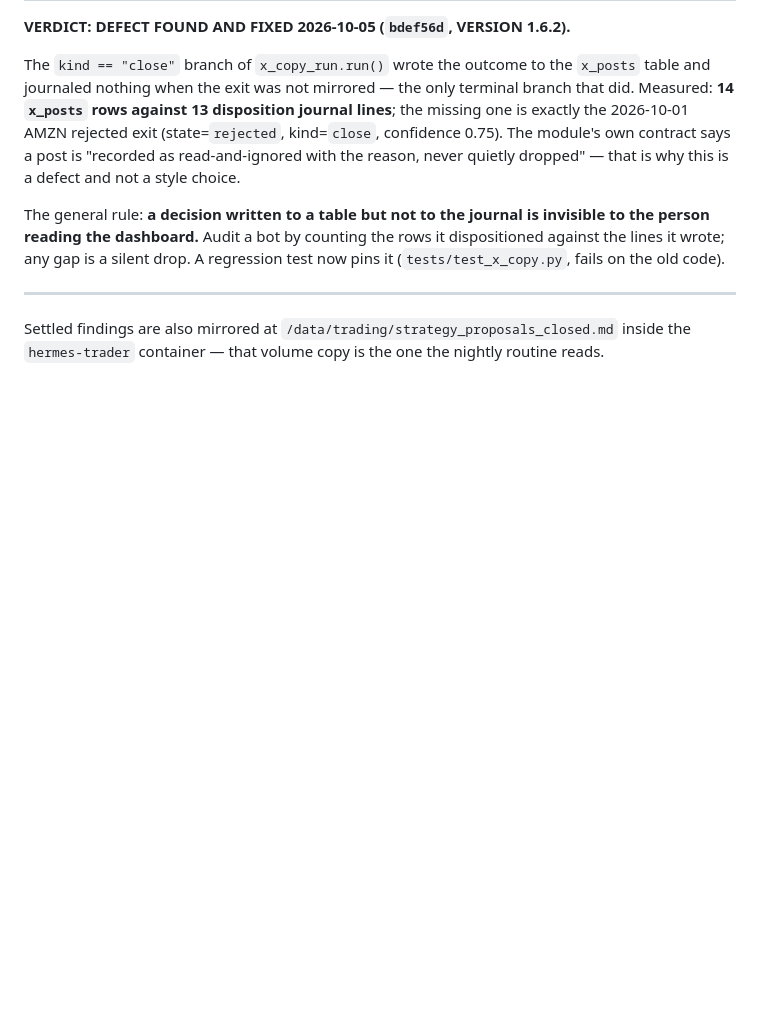
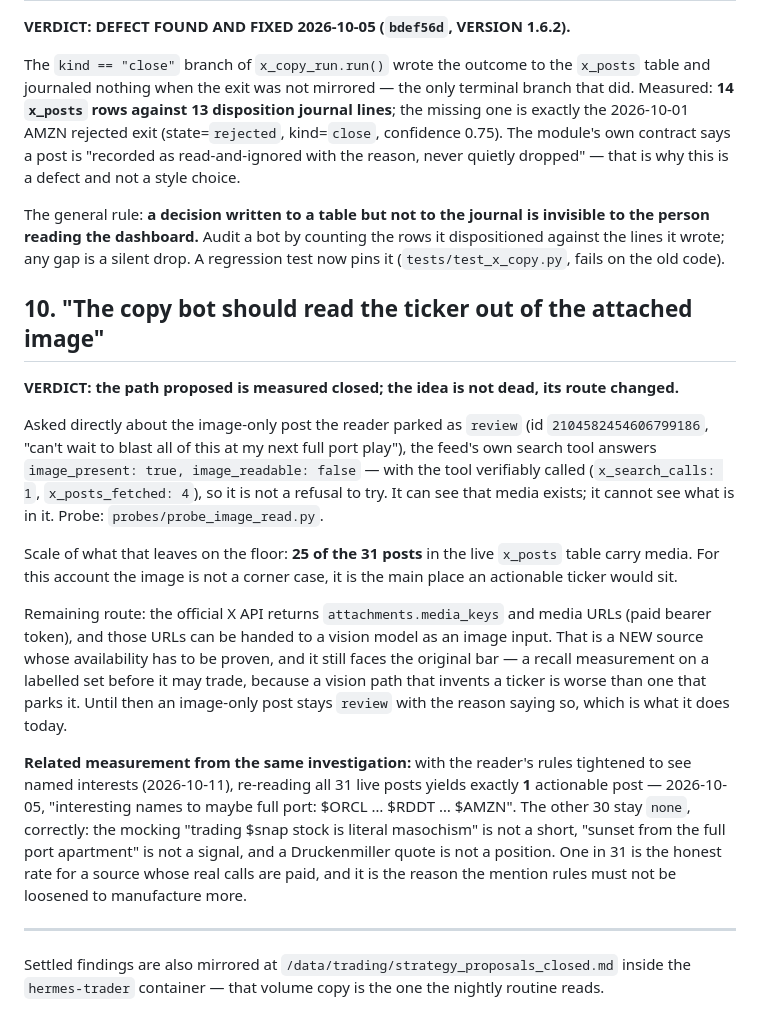
Before and after one commit to RuneStone0/hermes-trader, a Markdown page: strategy_proposals_closed.md, the part around the change. Drawn GitHub-style; blank space fills up the shorter version.

```diff
--- a/strategy_proposals_closed.md
+++ b/strategy_proposals_closed.md
@@ -128,6 +128,39 @@ invisible to the person reading the dashboard.** Audit a bot by counting the row
 it dispositioned against the lines it wrote; any gap is a silent drop. A
 regression test now pins it (`tests/test_x_copy.py`, fails on the old code).
 
+## 10. "The copy bot should read the ticker out of the attached image"
+
+**VERDICT: the path proposed is measured closed; the idea is not dead, its route
+changed.**
+
+Asked directly about the image-only post the reader parked as `review` (id
+`2104582454606799186`, "can't wait to blast all of this at my next full port
+play"), the feed's own search tool answers `image_present: true,
+image_readable: false` — with the tool verifiably called (`x_search_calls: 1`,
+`x_posts_fetched: 4`), so it is not a refusal to try. It can see that media
+exists; it cannot see what is in it. Probe: `probes/probe_image_read.py`.
+
+Scale of what that leaves on the floor: **25 of the 31 posts** in the live
+`x_posts` table carry media. For this account the image is not a corner case, it
+is the main place an actionable ticker would sit.
+
+Remaining route: the official X API returns `attachments.media_keys` and media
+URLs (paid bearer token), and those URLs can be handed to a vision model as an
+image input. That is a NEW source whose availability has to be proven, and it
+still faces the original bar — a recall measurement on a labelled set before it
+may trade, because a vision path that invents a ticker is worse than one that
+parks it. Until then an image-only post stays `review` with the reason saying so,
+which is what it does today.
+
+**Related measurement from the same investigation:** with the reader's rules
+tightened to see named interests (2026-10-11), re-reading all 31 live posts
+yields exactly **1** actionable post — 2026-10-05, "interesting names to maybe
+full port: $ORCL … $RDDT … $AMZN". The other 30 stay `none`, correctly: the
+mocking "trading $snap stock is literal masochism" is not a short, "sunset from
+the full port apartment" is not a signal, and a Druckenmiller quote is not a
+position. One in 31 is the honest rate for a source whose real calls are paid,
+and it is the reason the mention rules must not be loosened to manufacture more.
+
 ---
 
 Settled findings are also mirrored at
```
Also changed, not shown: strategy_proposals.md (+14 -7 lines).
